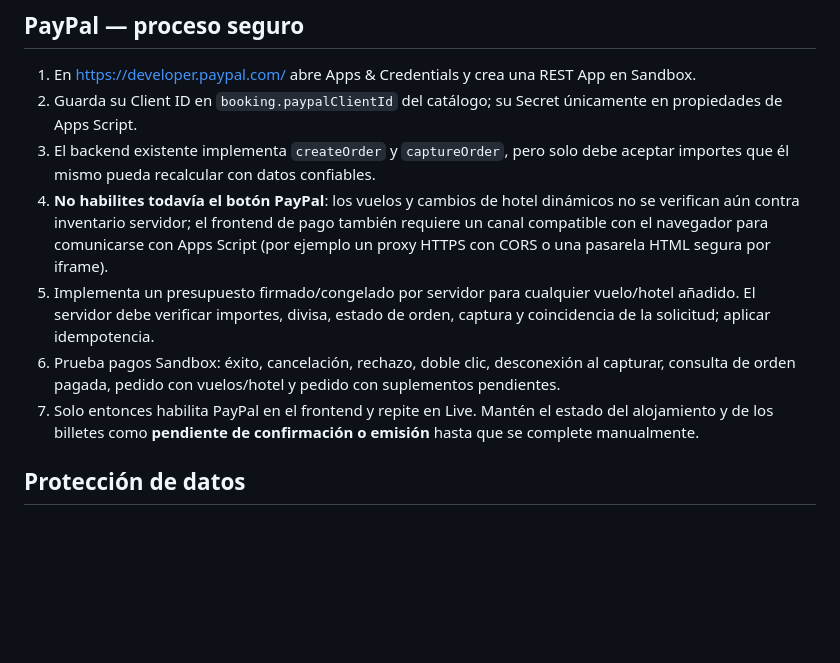
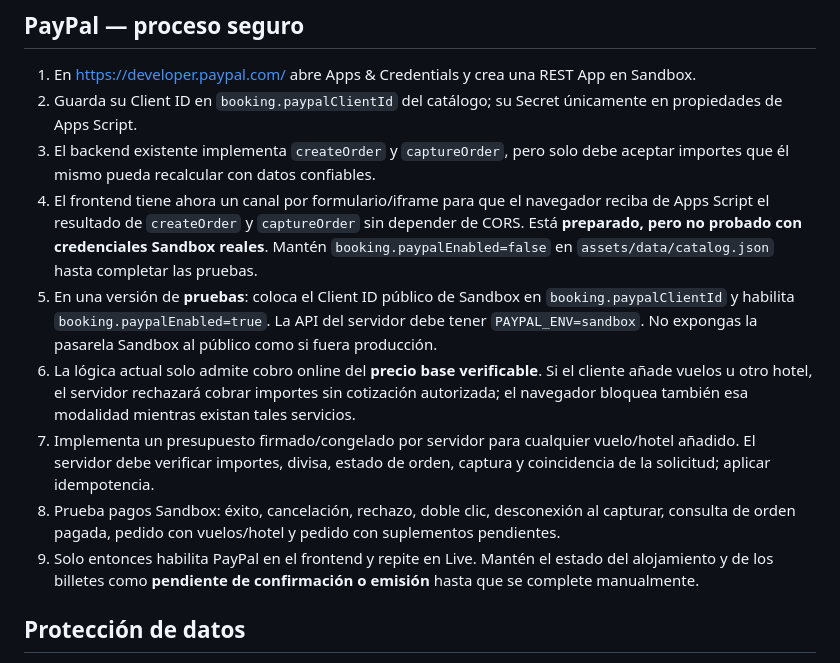
Before and after one commit to jeffersonmgr07/latamexpeditions, a Markdown page: docs/ACTIVACION_RESERVAS_SHEETS_PAYPAL.md, the part around the change. GitHub-like rendering; blank space fills up the shorter version.

Commit message:
docs(paypal): detail gated Sandbox setup and Apps Script iframe bridge without CORS

```diff
--- a/docs/ACTIVACION_RESERVAS_SHEETS_PAYPAL.md
+++ b/docs/ACTIVACION_RESERVAS_SHEETS_PAYPAL.md
@@ -43,10 +43,12 @@ Los precios observados del proveedor no equivalen a emisión. Si no se ha verifi
 1. En https://developer.paypal.com/ abre Apps & Credentials y crea una REST App en Sandbox.
 2. Guarda su Client ID en `booking.paypalClientId` del catálogo; su Secret únicamente en propiedades de Apps Script.
 3. El backend existente implementa `createOrder` y `captureOrder`, pero solo debe aceptar importes que él mismo pueda recalcular con datos confiables.
-4. **No habilites todavía el botón PayPal**: los vuelos y cambios de hotel dinámicos no se verifican aún contra inventario servidor; el frontend de pago también requiere un canal compatible con el navegador para comunicarse con Apps Script (por ejemplo un proxy HTTPS con CORS o una pasarela HTML segura por iframe).
-5. Implementa un presupuesto firmado/congelado por servidor para cualquier vuelo/hotel añadido. El servidor debe verificar importes, divisa, estado de orden, captura y coincidencia de la solicitud; aplicar idempotencia.
-6. Prueba pagos Sandbox: éxito, cancelación, rechazo, doble clic, desconexión al capturar, consulta de orden pagada, pedido con vuelos/hotel y pedido con suplementos pendientes.
-7. Solo entonces habilita PayPal en el frontend y repite en Live. Mantén el estado del alojamiento y de los billetes como **pendiente de confirmación o emisión** hasta que se complete manualmente.
+4. El frontend tiene ahora un canal por formulario/iframe para que el navegador reciba de Apps Script el resultado de `createOrder` y `captureOrder` sin depender de CORS. Está **preparado, pero no probado con credenciales Sandbox reales**. Mantén `booking.paypalEnabled=false` en `assets/data/catalog.json` hasta completar las pruebas.
+5. En una versión de **pruebas**: coloca el Client ID público de Sandbox en `booking.paypalClientId` y habilita `booking.paypalEnabled=true`. La API del servidor debe tener `PAYPAL_ENV=sandbox`. No expongas la pasarela Sandbox al público como si fuera producción.
+6. La lógica actual solo admite cobro online del **precio base verificable**. Si el cliente añade vuelos u otro hotel, el servidor rechazará cobrar importes sin cotización autorizada; el navegador bloquea también esa modalidad mientras existan tales servicios.
+7. Implementa un presupuesto firmado/congelado por servidor para cualquier vuelo/hotel añadido. El servidor debe verificar importes, divisa, estado de orden, captura y coincidencia de la solicitud; aplicar idempotencia.
+8. Prueba pagos Sandbox: éxito, cancelación, rechazo, doble clic, desconexión al capturar, consulta de orden pagada, pedido con vuelos/hotel y pedido con suplementos pendientes.
+9. Solo entonces habilita PayPal en el frontend y repite en Live. Mantén el estado del alojamiento y de los billetes como **pendiente de confirmación o emisión** hasta que se complete manualmente.
 
 ## Protección de datos
 - Los nombres, documentos y fechas de nacimiento son datos personales: acceso solo a operadores autorizados, credenciales privadas, permisos mínimos y política de conservación.
```
